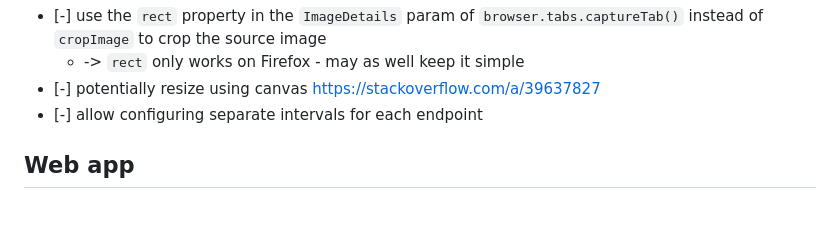
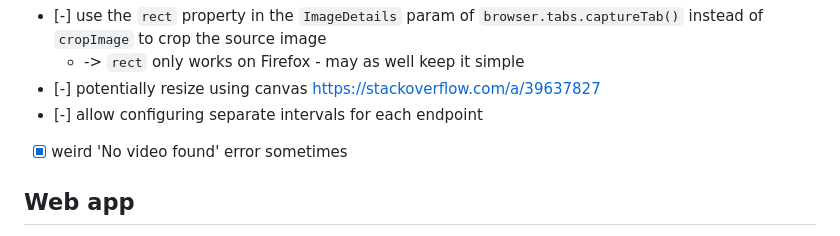
Before and after one commit to PushItToProd/tv-commercial-detection, a Markdown page: todo_archive.md, the part around the change. Drawn GitHub-style; blank space fills up the shorter version.

```diff
--- a/todo_archive.md
+++ b/todo_archive.md
@@ -37,6 +37,7 @@ Checkboxes key:
   - -> `rect` only works on Firefox - may as well keep it simple
 - [-] potentially resize using canvas https://stackoverflow.com/a/39637827
 - [-] allow configuring separate intervals for each endpoint
+- [x] weird 'No video found' error sometimes
 
 ## Web app
 - [x] deploy everything in docker
```
Also changed, not shown: todo.md (+4 -3 lines).
